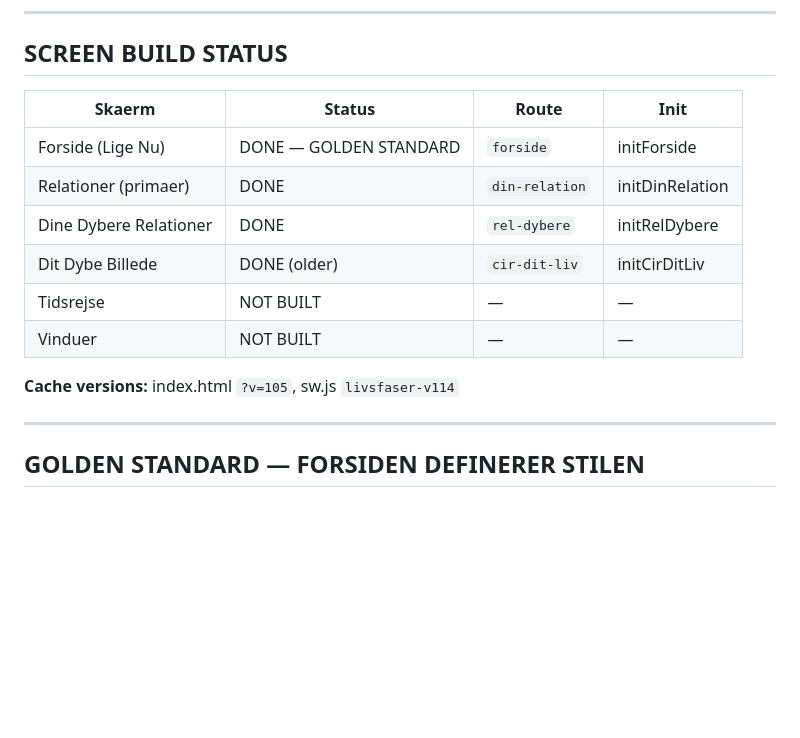
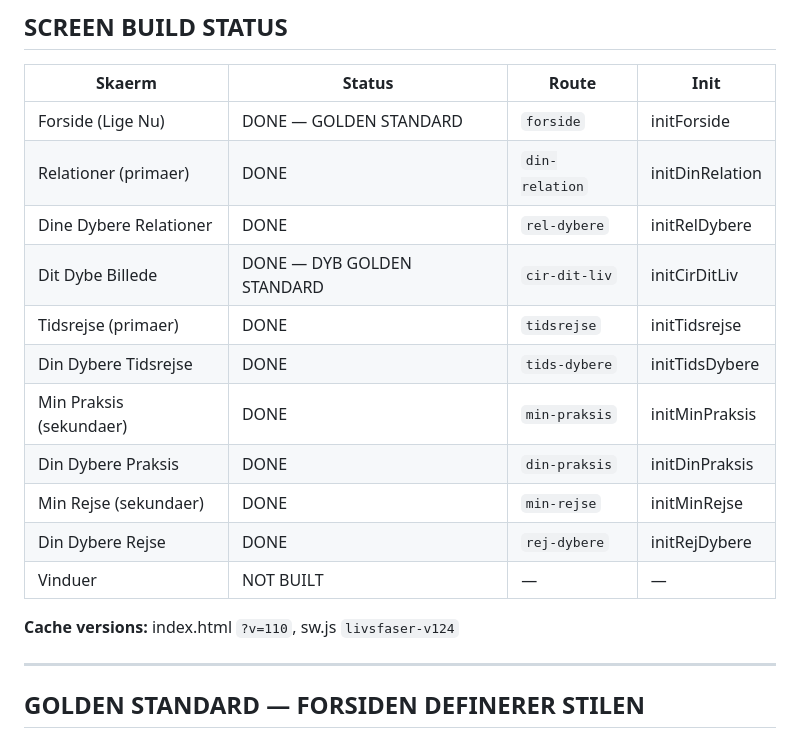
Before and after one commit to nklasfff/de-9-livsfaser, a Markdown page: CLAUDE.md, the part around one of its changes. GitHub-like rendering; blank space fills up the shorter version.

```diff
--- a/CLAUDE.md
+++ b/CLAUDE.md
@@ -158,11 +158,16 @@ Router.navigate('livsfase-detail');
 | Forside (Lige Nu) | DONE — GOLDEN STANDARD | `forside` | initForside |
 | Relationer (primaer) | DONE | `din-relation` | initDinRelation |
 | Dine Dybere Relationer | DONE | `rel-dybere` | initRelDybere |
-| Dit Dybe Billede | DONE (older) | `cir-dit-liv` | initCirDitLiv |
-| Tidsrejse | NOT BUILT | — | — |
+| Dit Dybe Billede | DONE — DYB GOLDEN STANDARD | `cir-dit-liv` | initCirDitLiv |
+| Tidsrejse (primaer) | DONE | `tidsrejse` | initTidsrejse |
+| Din Dybere Tidsrejse | DONE | `tids-dybere` | initTidsDybere |
+| Min Praksis (sekundaer) | DONE | `min-praksis` | initMinPraksis |
+| Din Dybere Praksis | DONE | `din-praksis` | initDinPraksis |
+| Min Rejse (sekundaer) | DONE | `min-rejse` | initMinRejse |
+| Din Dybere Rejse | DONE | `rej-dybere` | initRejDybere |
 | Vinduer | NOT BUILT | — | — |
 
-**Cache versions:** index.html `?v=105`, sw.js `livsfaser-v114`
+**Cache versions:** index.html `?v=110`, sw.js `livsfaser-v124`
 
 ---
 
```
Also changed, not shown: other parts of CLAUDE.md (+41 -10 lines).
